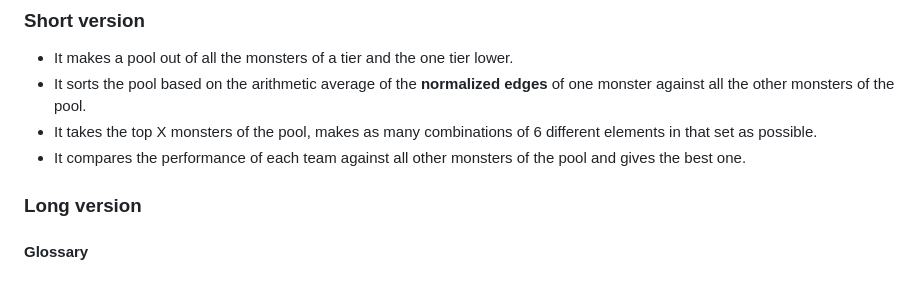
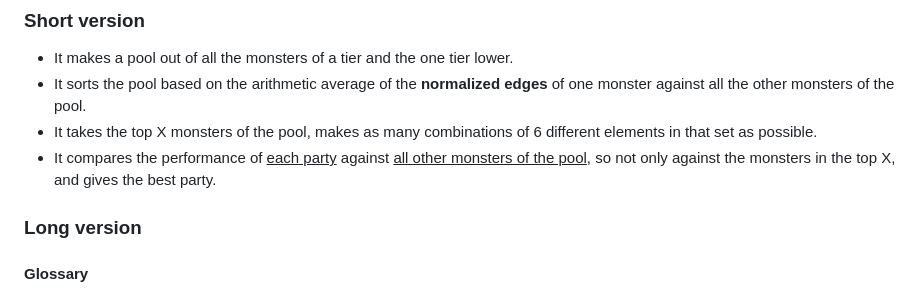
Before and after one commit to Surfingnet/PokeMMO-Optimal-Party, a Markdown page: README.md, the part around the change. Drawn GitHub-style.

Commit message:
modified:   README.md     little more clear

```diff
--- a/README.md
+++ b/README.md
@@ -62,7 +62,7 @@
 - It makes a pool out of all the monsters of a tier and the one tier lower.
 - It sorts the pool based on the arithmetic average of the **normalized edges** of one monster against all the other monsters of the pool.
 - It takes the top X monsters of the pool, makes as many combinations of 6 different elements in that set as possible.
-- It compares the performance of each team against all other monsters of the pool and gives the best one.
+- It compares the performance of <u>each party</u> against <u>all other monsters of the pool</u>, so not only against the monsters in the top X, and gives the best party.
 
 ### Long version
 
```
